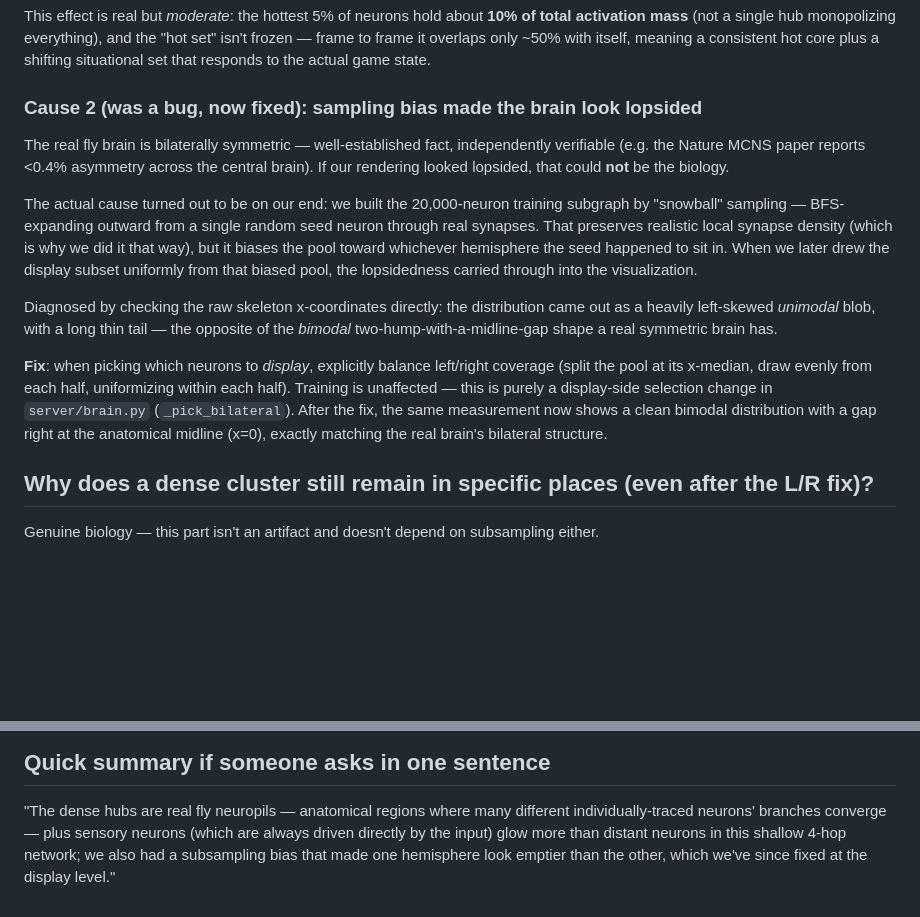
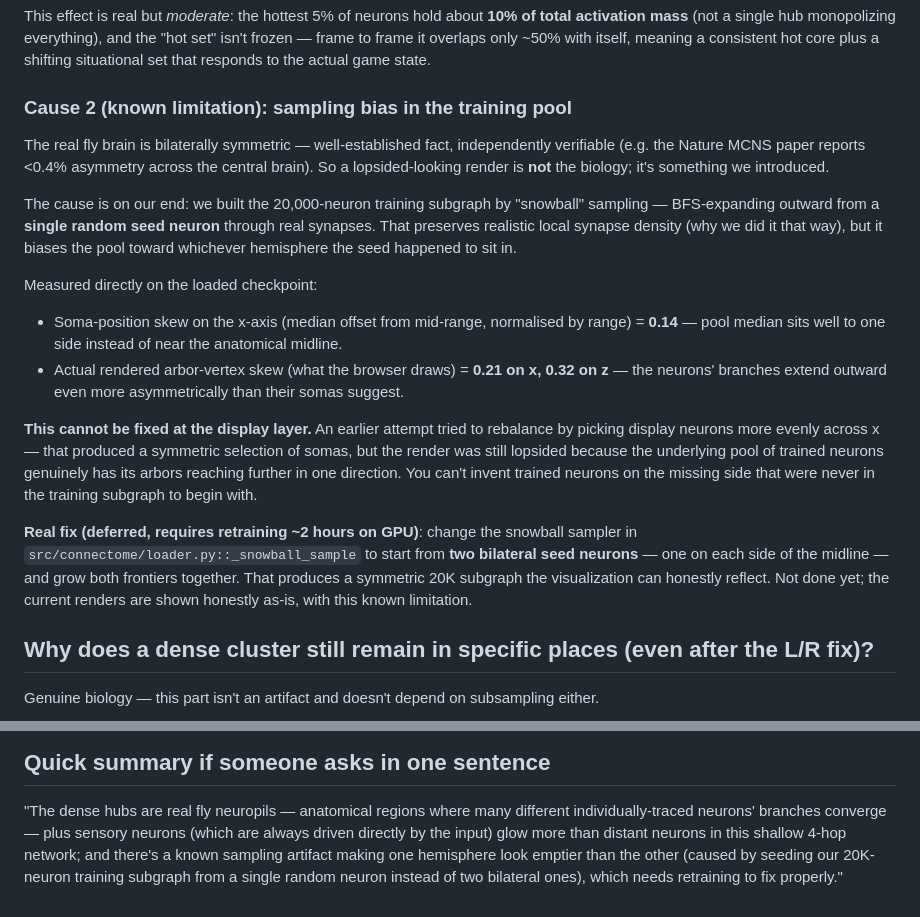
Before and after one commit to anduriroshan/fly_flappy, a Markdown page: BRAIN_VISUALIZATION_FAQ.md, 2 parts joined by grey strips. Drawn GitHub-style; blank space fills up the shorter version.

Commit message:
Clarify known limitation of sampling bias affecting bilateral symmetry in visualization

```diff
--- a/BRAIN_VISUALIZATION_FAQ.md
+++ b/BRAIN_VISUALIZATION_FAQ.md
@@ -68,33 +68,41 @@ everything), and the "hot set" isn't frozen — frame to frame it overlaps
 only ~50% with itself, meaning a consistent hot core plus a shifting
 situational set that responds to the actual game state.
 
-### Cause 2 (was a bug, now fixed): sampling bias made the brain look lopsided
+### Cause 2 (known limitation): sampling bias in the training pool
 
 The real fly brain is bilaterally symmetric — well-established fact,
 independently verifiable (e.g. the Nature MCNS paper reports <0.4%
-asymmetry across the central brain). If our rendering looked lopsided,
-that could **not** be the biology.
+asymmetry across the central brain). So a lopsided-looking render is
+**not** the biology; it's something we introduced.
 
-The actual cause turned out to be on our end: we built the 20,000-neuron
-training subgraph by "snowball" sampling — BFS-expanding outward from a
-single random seed neuron through real synapses. That preserves realistic
-local synapse density (which is why we did it that way), but it biases
-the pool toward whichever hemisphere the seed happened to sit in. When
-we later drew the display subset uniformly from that biased pool, the
-lopsidedness carried through into the visualization.
+The cause is on our end: we built the 20,000-neuron training subgraph by
+"snowball" sampling — BFS-expanding outward from a **single random seed
+neuron** through real synapses. That preserves realistic local synapse
+density (why we did it that way), but it biases the pool toward whichever
+hemisphere the seed happened to sit in.
 
-Diagnosed by checking the raw skeleton x-coordinates directly: the
-distribution came out as a heavily left-skewed *unimodal* blob, with a
-long thin tail — the opposite of the *bimodal* two-hump-with-a-midline-gap
-shape a real symmetric brain has.
+Measured directly on the loaded checkpoint:
+- Soma-position skew on the x-axis (median offset from mid-range,
+  normalised by range) = **0.14** — pool median sits well to one side
+  instead of near the anatomical midline.
+- Actual rendered arbor-vertex skew (what the browser draws) = **0.21 on
+  x, 0.32 on z** — the neurons' branches extend outward even more
+  asymmetrically than their somas suggest.
 
-**Fix**: when picking which neurons to *display*, explicitly balance
-left/right coverage (split the pool at its x-median, draw evenly from
-each half, uniformizing within each half). Training is unaffected —
-this is purely a display-side selection change in `server/brain.py`
-(`_pick_bilateral`). After the fix, the same measurement now shows a
-clean bimodal distribution with a gap right at the anatomical midline
-(x=0), exactly matching the real brain's bilateral structure.
+**This cannot be fixed at the display layer.** An earlier attempt
+tried to rebalance by picking display neurons more evenly across x —
+that produced a symmetric selection of somas, but the render was still
+lopsided because the underlying pool of trained neurons genuinely has
+its arbors reaching further in one direction. You can't invent trained
+neurons on the missing side that were never in the training subgraph
+to begin with.
+
+**Real fix (deferred, requires retraining ~2 hours on GPU)**: change the
+snowball sampler in `src/connectome/loader.py::_snowball_sample` to
+start from **two bilateral seed neurons** — one on each side of the
+midline — and grow both frontiers together. That produces a symmetric
+20K subgraph the visualization can honestly reflect. Not done yet; the
+current renders are shown honestly as-is, with this known limitation.
 
 ## Why does a dense cluster still remain in specific places (even after the L/R fix)?
 
@@ -134,6 +142,8 @@ than it would be at 166,700 — but the hubs are real either way.
 "The dense hubs are real fly neuropils — anatomical regions where many
 different individually-traced neurons' branches converge — plus sensory
 neurons (which are always driven directly by the input) glow more than
-distant neurons in this shallow 4-hop network; we also had a subsampling
-bias that made one hemisphere look emptier than the other, which we've
-since fixed at the display level."
+distant neurons in this shallow 4-hop network; and there's a known
+sampling artifact making one hemisphere look emptier than the other
+(caused by seeding our 20K-neuron training subgraph from a single random
+neuron instead of two bilateral ones), which needs retraining to fix
+properly."
```
